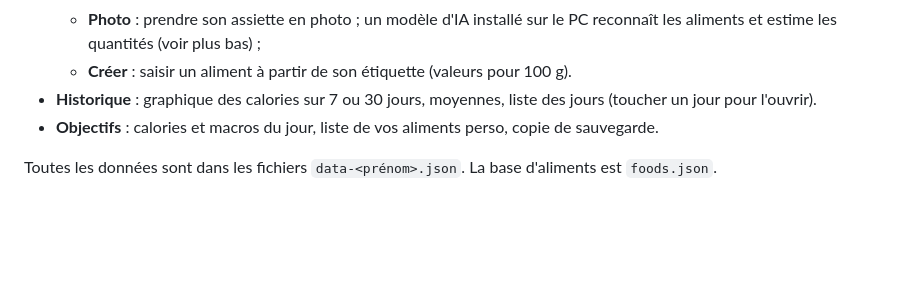
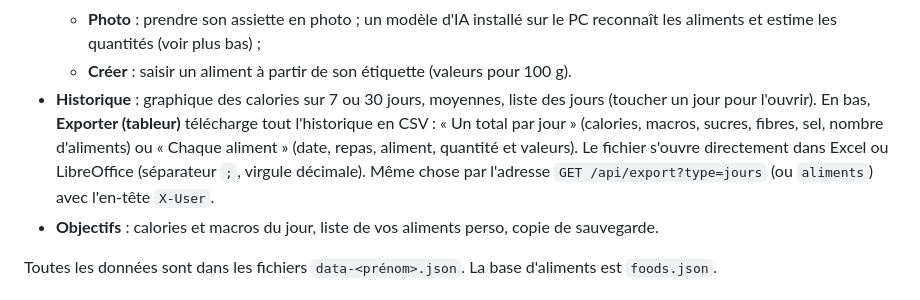
Before and after one commit to jaksinro/Kcal-counter-app-mobile, a Markdown page: web/LISEZMOI.md, the part around the change. GitHub-like rendering; blank space fills up the shorter version.

Commit message:
LISEZMOI : export CSV de l'historique

```diff
--- a/web/LISEZMOI.md
+++ b/web/LISEZMOI.md
@@ -48,6 +48,10 @@ Les profils sont listés dans `profiles.json` et leurs données dans `data-<iden
     et estime les quantités (voir plus bas) ;
   - **Créer** : saisir un aliment à partir de son étiquette (valeurs pour 100 g).
 - **Historique** : graphique des calories sur 7 ou 30 jours, moyennes, liste des jours (toucher un jour pour l'ouvrir).
+  En bas, **Exporter (tableur)** télécharge tout l'historique en CSV : « Un total par jour » (calories,
+  macros, sucres, fibres, sel, nombre d'aliments) ou « Chaque aliment » (date, repas, aliment, quantité
+  et valeurs). Le fichier s'ouvre directement dans Excel ou LibreOffice (séparateur `;`, virgule décimale).
+  Même chose par l'adresse `GET /api/export?type=jours` (ou `aliments`) avec l'en-tête `X-User`.
 - **Objectifs** : calories et macros du jour, liste de vos aliments perso, copie de sauvegarde.
 
 Toutes les données sont dans les fichiers `data-<prénom>.json`. La base d'aliments est `foods.json`.
```
